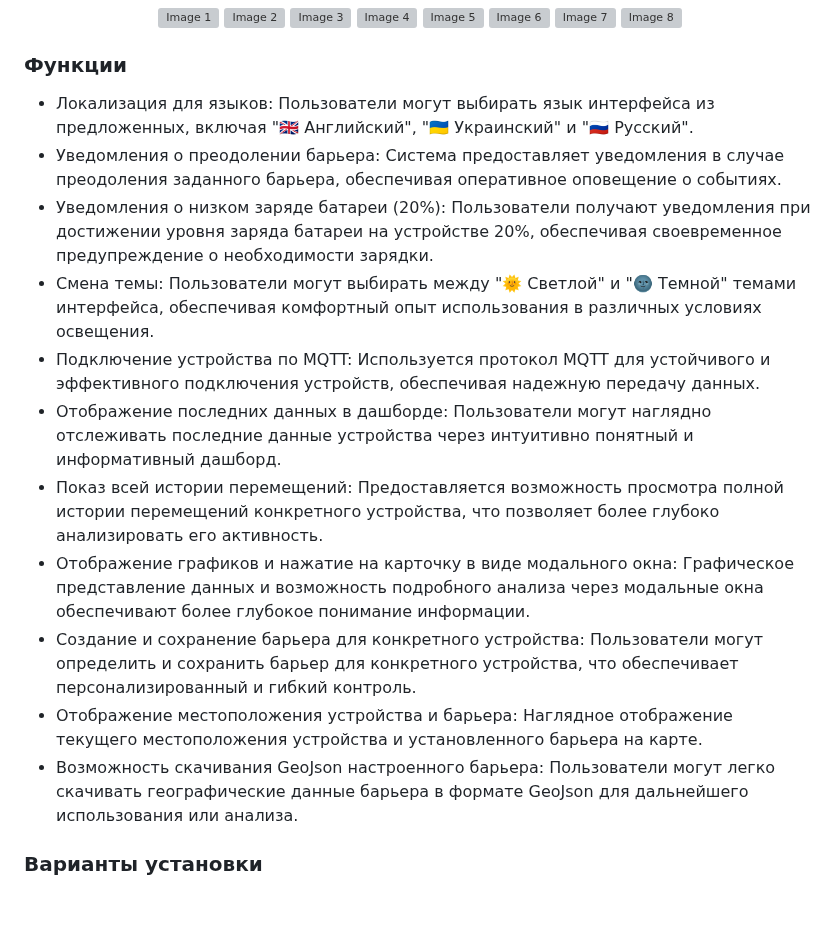
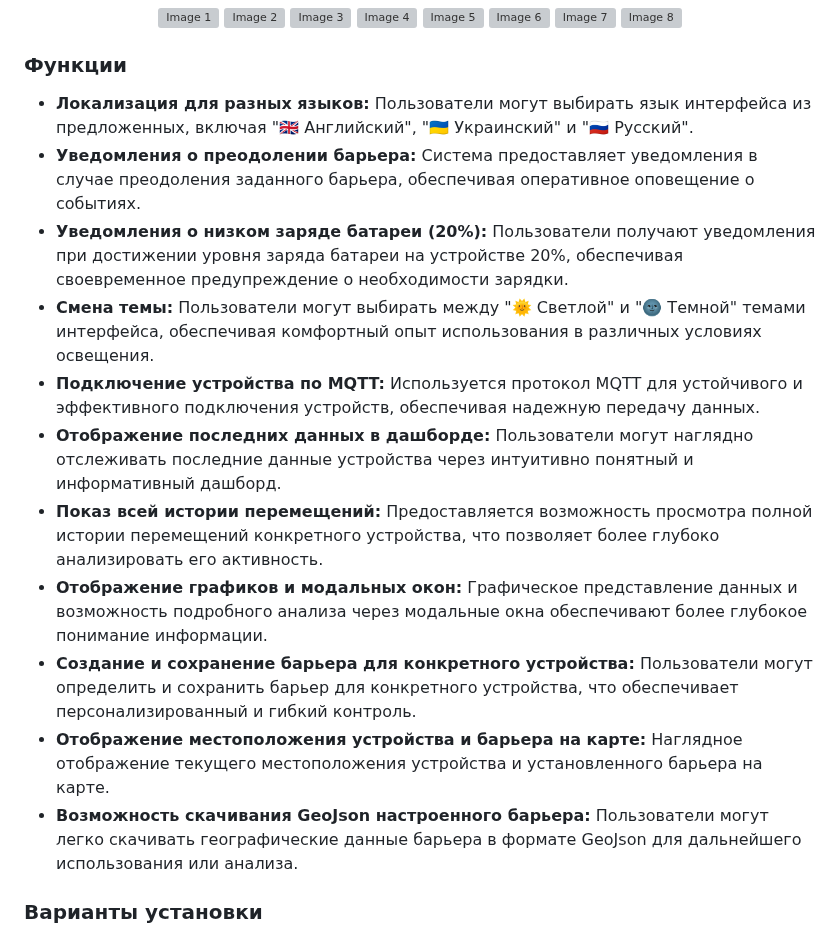
Before and after one commit to SimonOriginal/Vartoviy, a Markdown page: README.md, the part around the change. Drawn GitHub-style; blank space fills up the shorter version; grey boxes are pictures that could not be loaded.

```diff
--- a/README.md
+++ b/README.md
@@ -18,17 +18,17 @@
 </p>
 
 ### Функции
-* Локализация для языков: Пользователи могут выбирать язык интерфейса из предложенных, включая "🇬🇧 Английский", "🇺🇦 Украинский" и "🇷🇺 Русский".
-* Уведомления о преодолении барьера: Система предоставляет уведомления в случае преодоления заданного барьера, обеспечивая оперативное оповещение о событиях.
-* Уведомления о низком заряде батареи (20%): Пользователи получают уведомления при достижении уровня заряда батареи на устройстве 20%, обеспечивая своевременное предупреждение о необходимости зарядки.
-* Смена темы: Пользователи могут выбирать между "🌞 Светлой" и "🌚 Темной" темами интерфейса, обеспечивая комфортный опыт использования в различных условиях освещения.
-* Подключение устройства по MQTT: Используется протокол MQTT для устойчивого и эффективного подключения устройств, обеспечивая надежную передачу данных.
-* Отображение последних данных в дашборде: Пользователи могут наглядно отслеживать последние данные устройства через интуитивно понятный и информативный дашборд.
-* Показ всей истории перемещений: Предоставляется возможность просмотра полной истории перемещений конкретного устройства, что позволяет более глубоко анализировать его активность.
-* Отображение графиков и нажатие на карточку в виде модального окна: Графическое представление данных и возможность подробного анализа через модальные окна обеспечивают более глубокое понимание информации.
-* Создание и сохранение барьера для конкретного устройства: Пользователи могут определить и сохранить барьер для конкретного устройства, что обеспечивает персонализированный и гибкий контроль.
-* Отображение местоположения устройства и барьера: Наглядное отображение текущего местоположения устройства и установленного барьера на карте.
-* Возможность скачивания GeoJson настроенного барьера: Пользователи могут легко скачивать географические данные барьера в формате GeoJson для дальнейшего использования или анализа.
+* **Локализация для разных языков:** Пользователи могут выбирать язык интерфейса из предложенных, включая "🇬🇧 Английский", "🇺🇦 Украинский" и "🇷🇺 Русский".
+* **Уведомления о преодолении барьера:** Система предоставляет уведомления в случае преодоления заданного барьера, обеспечивая оперативное оповещение о событиях.
+* **Уведомления о низком заряде батареи (20%):** Пользователи получают уведомления при достижении уровня заряда батареи на устройстве 20%, обеспечивая своевременное предупреждение о необходимости зарядки.
+* **Смена темы:** Пользователи могут выбирать между "🌞 Светлой" и "🌚 Темной" темами интерфейса, обеспечивая комфортный опыт использования в различных условиях освещения.
+* **Подключение устройства по MQTT:** Используется протокол MQTT для устойчивого и эффективного подключения устройств, обеспечивая надежную передачу данных.
+* **Отображение последних данных в дашборде:** Пользователи могут наглядно отслеживать последние данные устройства через интуитивно понятный и информативный дашборд.
+* **Показ всей истории перемещений:** Предоставляется возможность просмотра полной истории перемещений конкретного устройства, что позволяет более глубоко анализировать его активность.
+* **Отображение графиков и модальных окон:** Графическое представление данных и возможность подробного анализа через модальные окна обеспечивают более глубокое понимание информации.
+* **Создание и сохранение барьера для конкретного устройства:** Пользователи могут определить и сохранить барьер для конкретного устройства, что обеспечивает персонализированный и гибкий контроль.
+* **Отображение местоположения устройства и барьера на карте:** Наглядное отображение текущего местоположения устройства и установленного барьера на карте.
+* **Возможность скачивания GeoJson настроенного барьера:** Пользователи могут легко скачивать географические данные барьера в формате GeoJson для дальнейшего использования или анализа.
 
 ### Варианты установки
 * **<u>Docker </u>**
```
